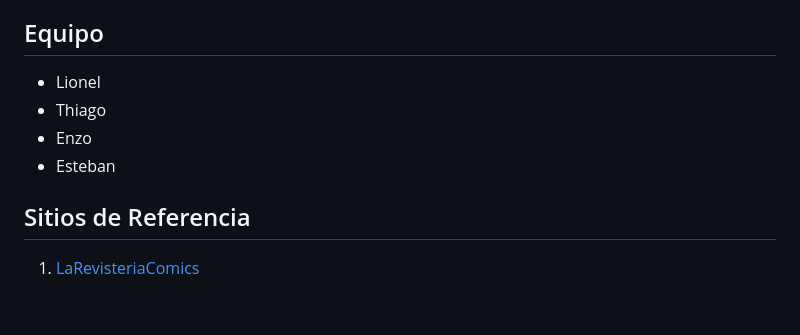
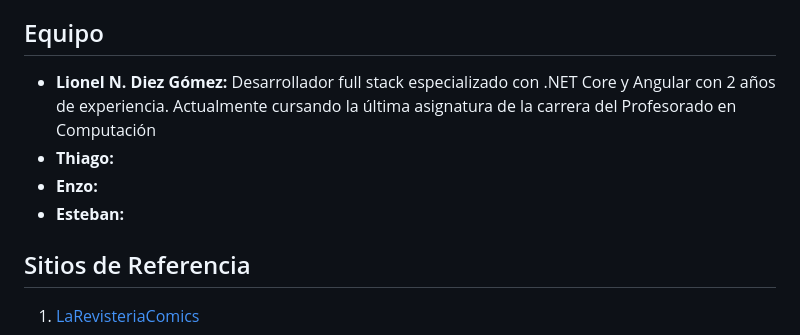
Before and after one commit to lionel1014/grupo_1_batitienda, a Markdown page: README.md, the part around the change printed below. Rendered like a GitHub page; blank space fills up the shorter version.

Commit message:
añadiendo description de "Lionel" y logo

```diff
--- a/README.md
+++ b/README.md
@@ -10,10 +9,10 @@ BatiTienda Marketplace es un proyecto de mercado en línea que tiene como objeti
 
 ## Equipo
 
-- Lionel
-- Thiago
-- Enzo
-- Esteban
+- **Lionel N. Diez Gómez:** Desarrollador full stack especializado con .NET Core y Angular con 2 años de experiencia. Actualmente cursando la última asignatura de la carrera del Profesorado en Computación
+- **Thiago:**
+- **Enzo:**
+- **Esteban:**
 
 ## Sitios de Referencia
 
```
Also changed, not shown: other parts of README.md (+1 -2 lines).
